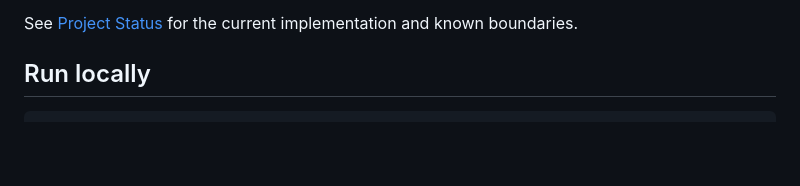
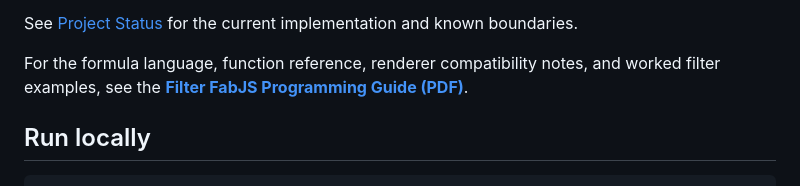
Before and after one commit to anthonychimming/filter-fabjs, a Markdown page: README.md, the part around the change. Rendered like a GitHub page; blank space fills up the shorter version.

Commit message:
Link programming guide from README

```diff
--- a/README.md
+++ b/README.md
@@ -29,6 +29,8 @@ The project is under active development. This repository documents and develops
 - Modular ES-module development source plus a standalone single-file release build.
 
 See [Project Status](docs/PROJECT_STATUS.md) for the current implementation and known boundaries.
+
+For the formula language, function reference, renderer compatibility notes, and worked filter examples, see the **[Filter FabJS Programming Guide (PDF)](docs/Filter_FabJS_Programming_Guide_v2.4.6.pdf)**.
 
 ## Run locally
 
```
